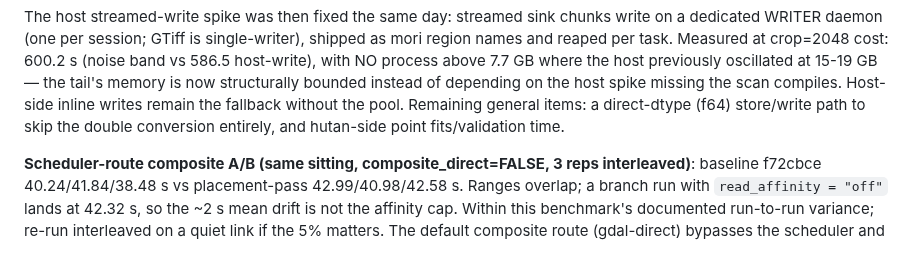
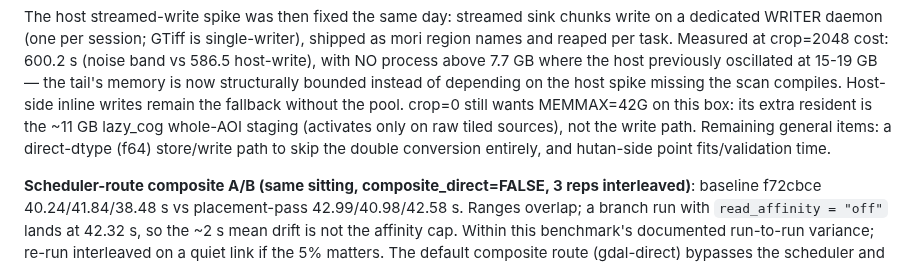
Before and after one commit to belian-earth/garry, a Markdown page: benchmarks/README.md, the part around the change. Rendered like a GitHub page.

Commit message:
benchmarks: crop=0 headroom note (staging-dominated, unchanged by the writer)

```diff
--- a/benchmarks/README.md
+++ b/benchmarks/README.md
@@ -230,8 +230,10 @@ Measured at crop=2048 cost: 600.2 s (noise band vs 586.5 host-write),
 with NO process above 7.7 GB where the host previously oscillated at
 15-19 GB — the tail's memory is now structurally bounded instead of
 depending on the host spike missing the scan compiles. Host-side
-inline writes remain the fallback without the pool. Remaining general
-items: a direct-dtype (f64) store/write path to skip the double
+inline writes remain the fallback without the pool. crop=0 still wants
+MEMMAX=42G on this box: its extra resident is the ~11 GB lazy_cog
+whole-AOI staging (activates only on raw tiled sources), not the write
+path. Remaining general items: a direct-dtype (f64) store/write path to skip the double
 conversion entirely, and hutan-side point fits/validation time.
 
 **Scheduler-route composite A/B (same sitting, composite_direct=FALSE,
```
